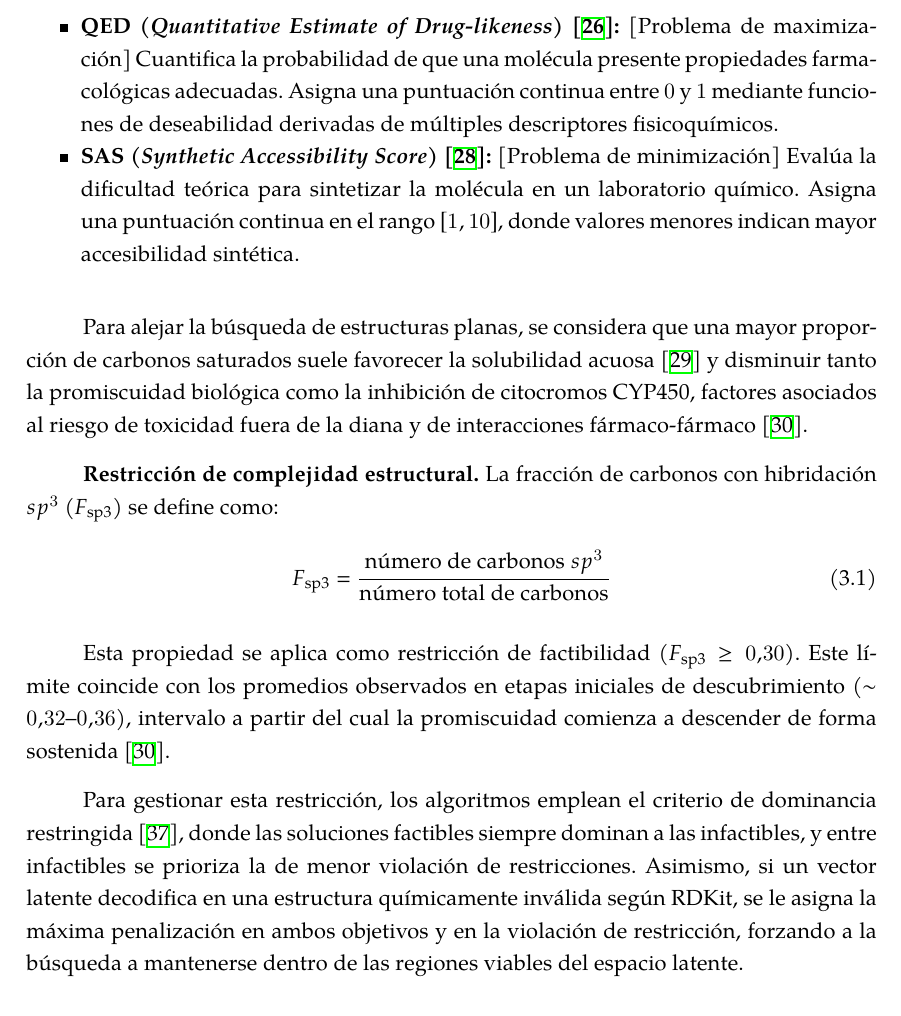
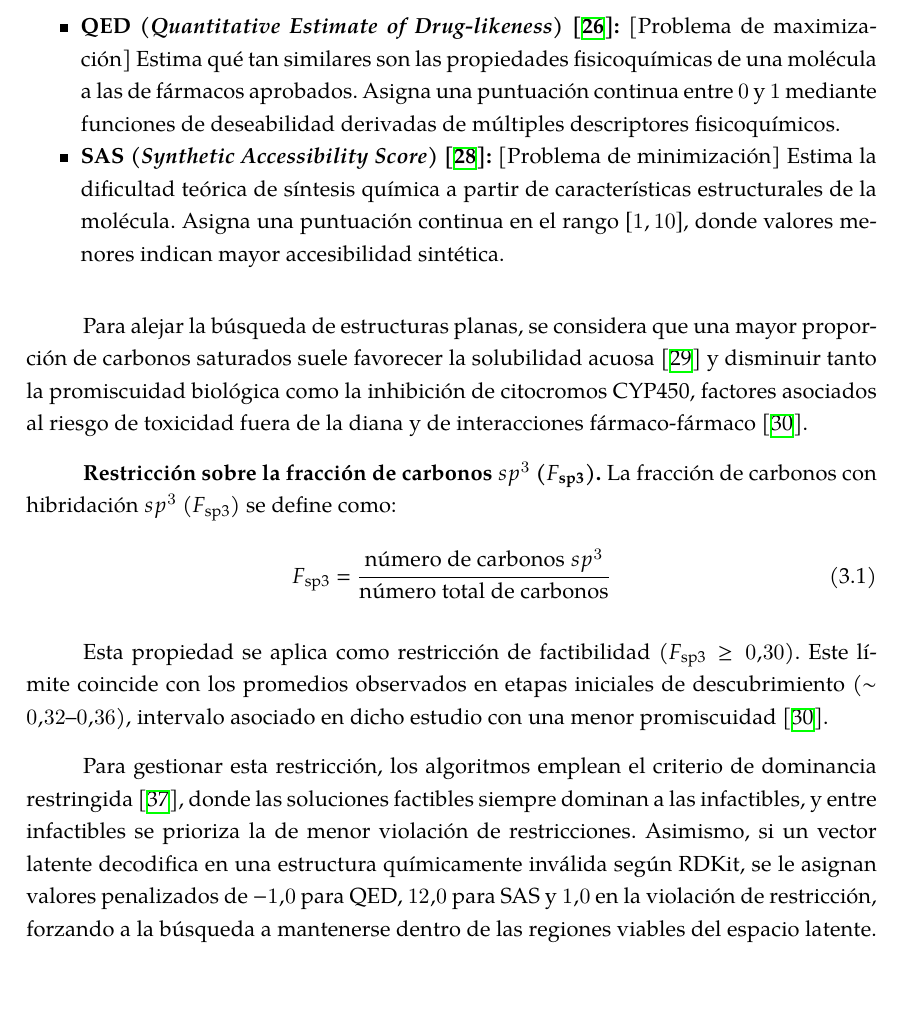
Before and after one commit to cepmcs/Tesina_Esqueleto, a LaTeX thesis (UMUthesis.tex, which reads Chapters/03-Metodologia.tex): part of page 55 of 142, cut so that both start at the same text, the shorter picture padded with empty space. Compiled offline with XeLaTeX; a LaTeX package or settings file that is missing is left out.

Commit message:
docs: refine methodology descriptions and penalty values in methodology chapter

```diff
--- a/Chapters/03-Metodologia.tex
+++ b/Chapters/03-Metodologia.tex
@@ -131,20 +131,20 @@ En esta actividad se ajustan los hiperparámetros de los cinco algoritmos metahe
 En este apartado se describen las funciones objetivo y la restricción estructural empleadas para guiar la búsqueda de los algoritmos en el espacio latente continuo del \gls{vae}, todas ellas calculadas con RDKit~\cite{landrum2026rdkit}, una librería de quimioinformática utilizada para el análisis y cálculo de descriptores moleculares:
 
 \begin{itemize}
-    \item \textbf{\gls{qed} (\textit{Quantitative Estimate of Drug-likeness})~\cite{Bickerton2012QED}:} [Problema de maximización] Cuantifica la probabilidad de que una molécula presente propiedades farmacológicas adecuadas. Asigna una puntuación continua entre $0$ y $1$ mediante funciones de deseabilidad derivadas de múltiples descriptores fisicoquímicos.
-    \item \textbf{\gls{sas} (\textit{Synthetic Accessibility Score})~\cite{Ertl2009SAScore}:} [Problema de minimización] Evalúa la dificultad teórica para sintetizar la molécula en un laboratorio químico. Asigna una puntuación continua en el rango $[1, 10]$, donde valores menores indican mayor accesibilidad sintética.
+    \item \textbf{\gls{qed} (\textit{Quantitative Estimate of Drug-likeness})~\cite{Bickerton2012QED}:} [Problema de maximización] Estima qué tan similares son las propiedades fisicoquímicas de una molécula a las de fármacos aprobados. Asigna una puntuación continua entre $0$ y $1$ mediante funciones de deseabilidad derivadas de múltiples descriptores fisicoquímicos.
+    \item \textbf{\gls{sas} (\textit{Synthetic Accessibility Score})~\cite{Ertl2009SAScore}:} [Problema de minimización] Estima la dificultad teórica de síntesis química a partir de características estructurales de la molécula. Asigna una puntuación continua en el rango $[1, 10]$, donde valores menores indican mayor accesibilidad sintética.
 \end{itemize}
 
 Para alejar la búsqueda de estructuras planas, se considera que una mayor proporción de carbonos saturados suele favorecer la solubilidad acuosa~\cite{Lovering2009Flatland} y disminuir tanto la promiscuidad biológica como la inhibición de citocromos CYP450, factores asociados al riesgo de toxicidad fuera de la diana y de interacciones fármaco-fármaco~\cite{Lovering2013Flatland2}.
 
-\textbf{Restricción de complejidad estructural.} La fracción de carbonos con hibridación $sp^3$ ($F_{\text{sp3}}$) se define como:
+\textbf{Restricción sobre la fracción de carbonos $sp^3$ ($F_{\text{sp3}}$).} La fracción de carbonos con hibridación $sp^3$ ($F_{\text{sp3}}$) se define como:
 \begin{equation}
     F_{\text{sp3}} = \frac{\text{número de carbonos } sp^3}{\text{número total de carbonos}}
 \end{equation}
 
-Esta propiedad se aplica como restricción de factibilidad ($F_{\text{sp3}} \ge 0.30$). Este límite coincide con los promedios observados en etapas iniciales de descubrimiento ($\sim 0.32\text{--}0.36$), intervalo a partir del cual la promiscuidad comienza a descender de forma sostenida~\cite{Lovering2013Flatland2}.
+Esta propiedad se aplica como restricción de factibilidad ($F_{\text{sp3}} \ge 0.30$). Este límite coincide con los promedios observados en etapas iniciales de descubrimiento ($\sim 0.32\text{--}0.36$), intervalo asociado en dicho estudio con una menor promiscuidad~\cite{Lovering2013Flatland2}.
 
-Para gestionar esta restricción, los algoritmos emplean el criterio de dominancia restringida~\cite{deb2002nsga2}, donde las soluciones factibles siempre dominan a las infactibles, y entre infactibles se prioriza la de menor violación de restricciones. Asimismo, si un vector latente decodifica en una estructura químicamente inválida según RDKit, se le asigna la máxima penalización en ambos objetivos y en la violación de restricción, forzando a la búsqueda a mantenerse dentro de las regiones viables del espacio latente.
+Para gestionar esta restricción, los algoritmos emplean el criterio de dominancia restringida~\cite{deb2002nsga2}, donde las soluciones factibles siempre dominan a las infactibles, y entre infactibles se prioriza la de menor violación de restricciones. Asimismo, si un vector latente decodifica en una estructura químicamente inválida según RDKit, se le asignan valores penalizados de $-1.0$ para \gls{qed}, $12.0$ para \gls{sas} y $1.0$ en la violación de restricción, forzando a la búsqueda a mantenerse dentro de las regiones viables del espacio latente.
 
 \subsubsection{Protocolo Experimental del Ajuste}
 \label{subsec:protocolo_ajuste}
```
Also changed, not shown: Chapters/03-Metodologia.tex (2 more changed lines), 1 other file.
